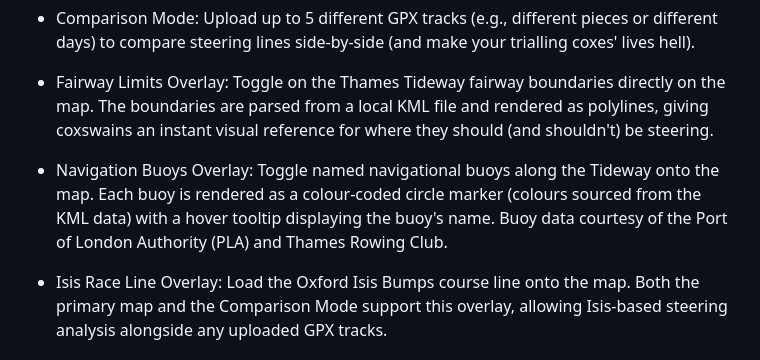
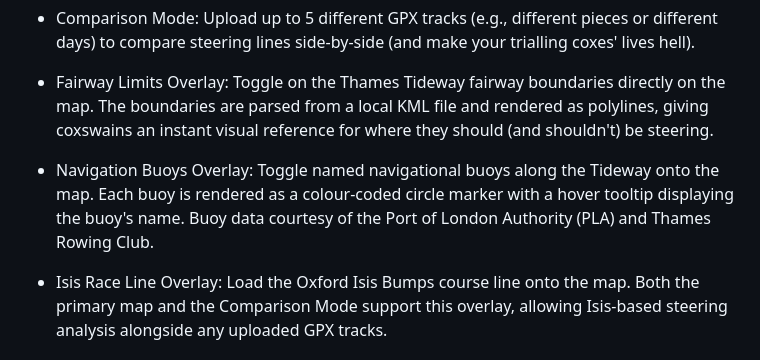
Before and after one commit to NikJur/CoxOrbDataAnalyser, a Markdown page: README.md, the part around the change. GitHub-like rendering.

```diff
--- a/README.md
+++ b/README.md
@@ -19,7 +19,7 @@ Upload GPX files to view the exact course steered on an interactive map.
 
 - Fairway Limits Overlay: Toggle on the Thames Tideway fairway boundaries directly on the map. The boundaries are parsed from a local KML file and rendered as polylines, giving coxswains an instant visual reference for where they should (and shouldn't) be steering.
 
-- Navigation Buoys Overlay: Toggle named navigational buoys along the Tideway onto the map. Each buoy is rendered as a colour-coded circle marker (colours sourced from the KML data) with a hover tooltip displaying the buoy's name. Buoy data courtesy of the Port of London Authority (PLA) and Thames Rowing Club.
+- Navigation Buoys Overlay: Toggle named navigational buoys along the Tideway onto the map. Each buoy is rendered as a colour-coded circle marker with a hover tooltip displaying the buoy's name. Buoy data courtesy of the Port of London Authority (PLA) and Thames Rowing Club.
 
 - Isis Race Line Overlay: Load the Oxford Isis Bumps course line onto the map. Both the primary map and the Comparison Mode support this overlay, allowing Isis-based steering analysis alongside any uploaded GPX tracks.
 
```
